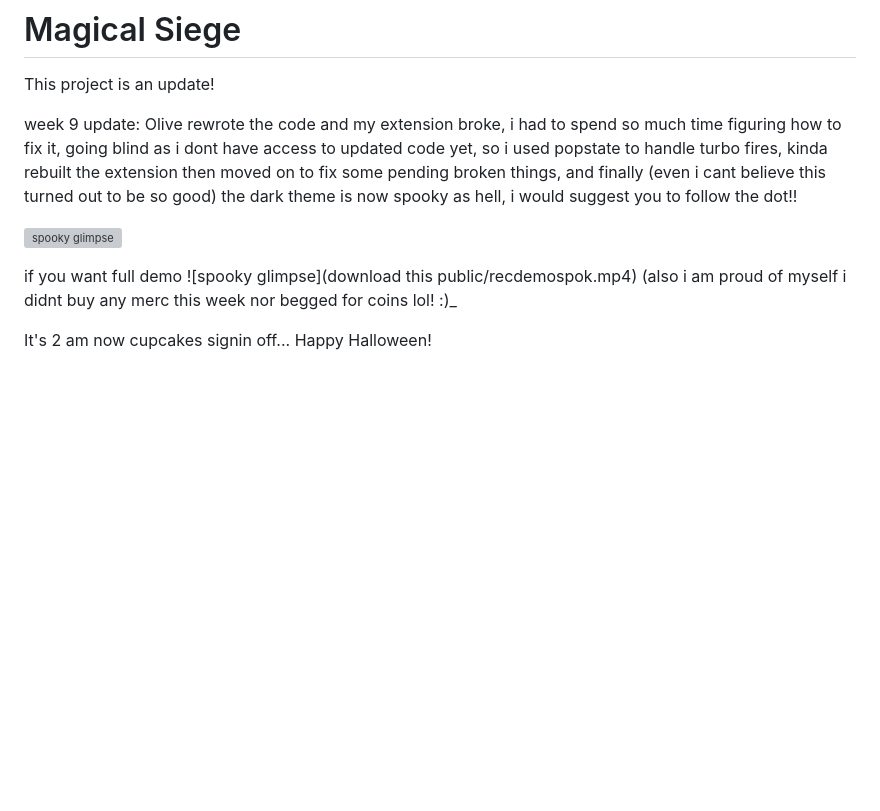
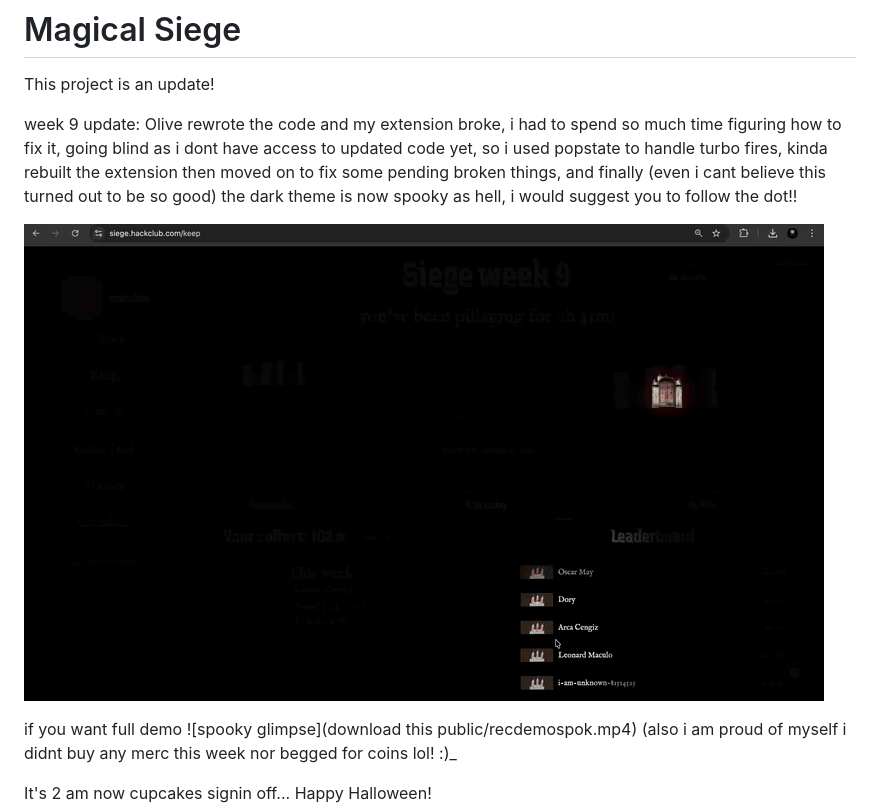
Before and after one commit to manan0209/magical-siege, a Markdown page: README.md, the part around the change. Rendered like a GitHub page; pictures changed too: public/shortestgif.gif (added); blank space fills up the shorter version; grey boxes are pictures that could not be loaded.

Commit message:
this?

```diff
--- a/README.md
+++ b/README.md
@@ -5,7 +5,7 @@ This project is an update!
 week 9 update:
 Olive rewrote the code and my extension broke, i had to spend so much time figuring how to fix it, going blind as i dont have access to updated code yet, so i used popstate to handle turbo fires, kinda rebuilt the extension then moved on to fix some pending broken things, and finally (even i cant believe this turned out to be so good) the dark theme is now spooky as hell, i would suggest you to follow the dot!!
 
-![spooky glimpse](public/shortest.mp4)
+![spooky glimpse](public/shortestgif.gif)
 
 if you want full demo
 ![spooky glimpse](download this public/recdemospok.mp4)
```
